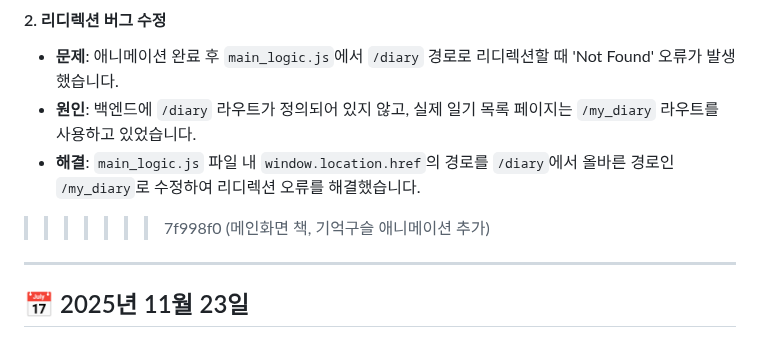
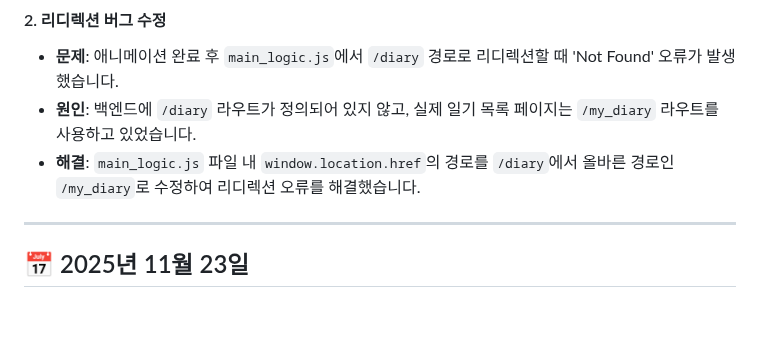
Before and after one commit to kootaeng2/Emotion-Chatbot-App, a Markdown page: DEVLOG.md, the part around the change. Rendered like a GitHub page; blank space fills up the shorter version.

```diff
--- a/DEVLOG.md
+++ b/DEVLOG.md
@@ -30,7 +30,6 @@
 -   **원인**: 백엔드에 `/diary` 라우트가 정의되어 있지 않고, 실제 일기 목록 페이지는 `/my_diary` 라우트를 사용하고 있었습니다.
 -   **해결**: `main_logic.js` 파일 내 `window.location.href`의 경로를 `/diary`에서 올바른 경로인 `/my_diary`로 수정하여 리디렉션 오류를 해결했습니다.
 
->>>>>>> 7f998f0 (메인화면 책, 기억구슬 애니메이션 추가)
 ---
 ## 📅 2025년 11월 23일
 ### 주제: 메인 화면 UI/UX 대규모 개편 & 인터랙션 강화
```
